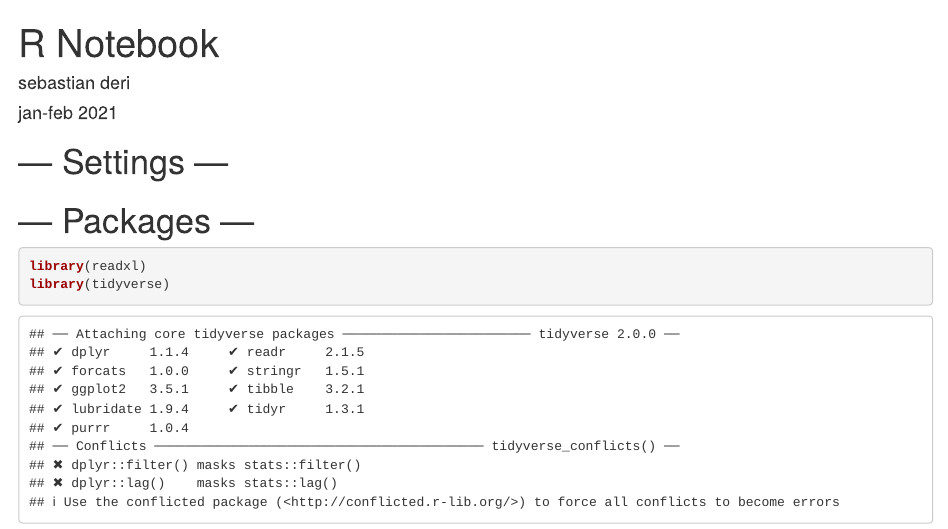
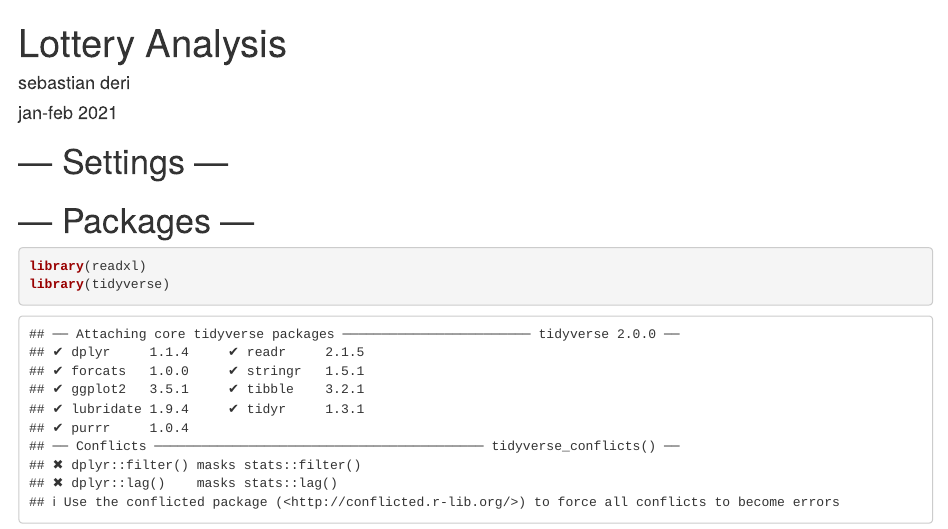
Before and after one commit to sebastianderi/lottery, an R Markdown document (lottery_sales_data.Rmd): the page in a window 1100 px wide, from its top. Rendered offline with R 4.5, knitr and Pandoc, with nearby package versions.

Commit message:
Add files via upload

```diff
--- a/lottery_sales_data.Rmd
+++ b/lottery_sales_data.Rmd
@@ -1,5 +1,5 @@
 ---
-title: "R Notebook"
+title: "Lottery Analysis"
 author: sebastian deri
 date: jan-feb 2021
 output: html_notebook
```
